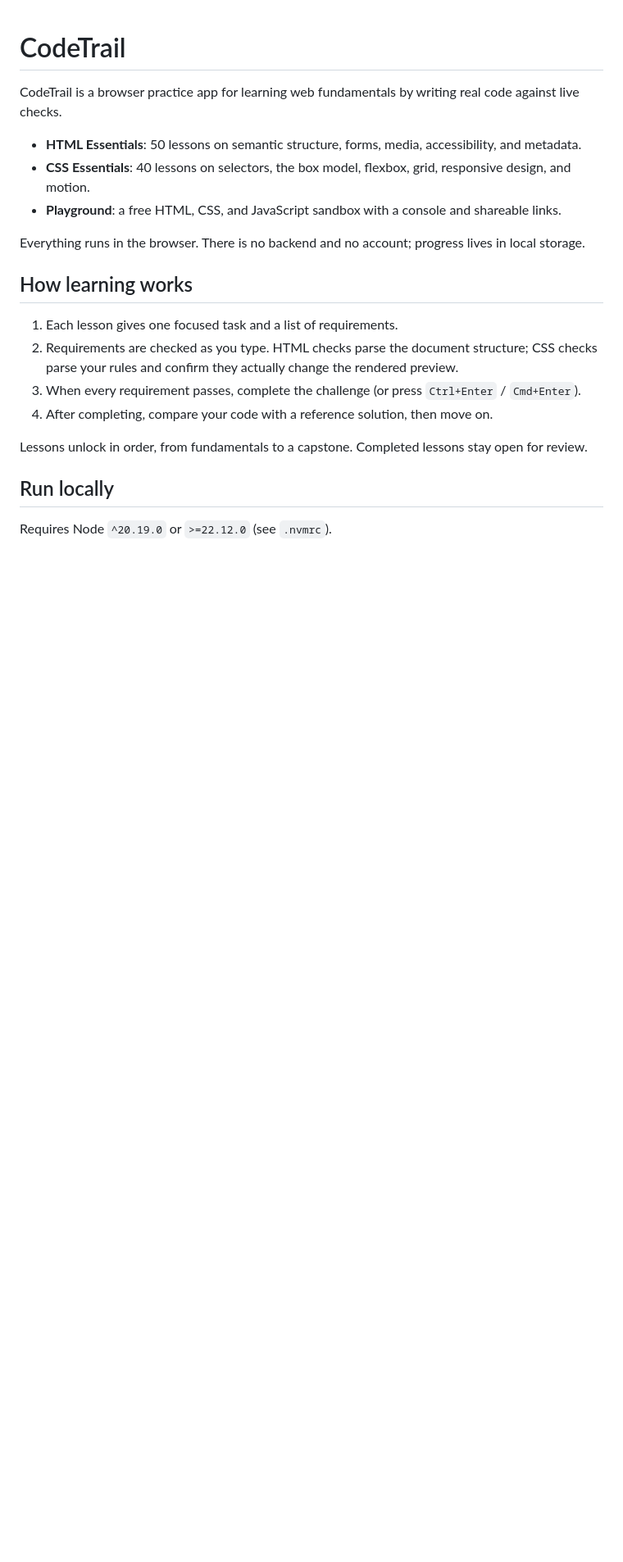
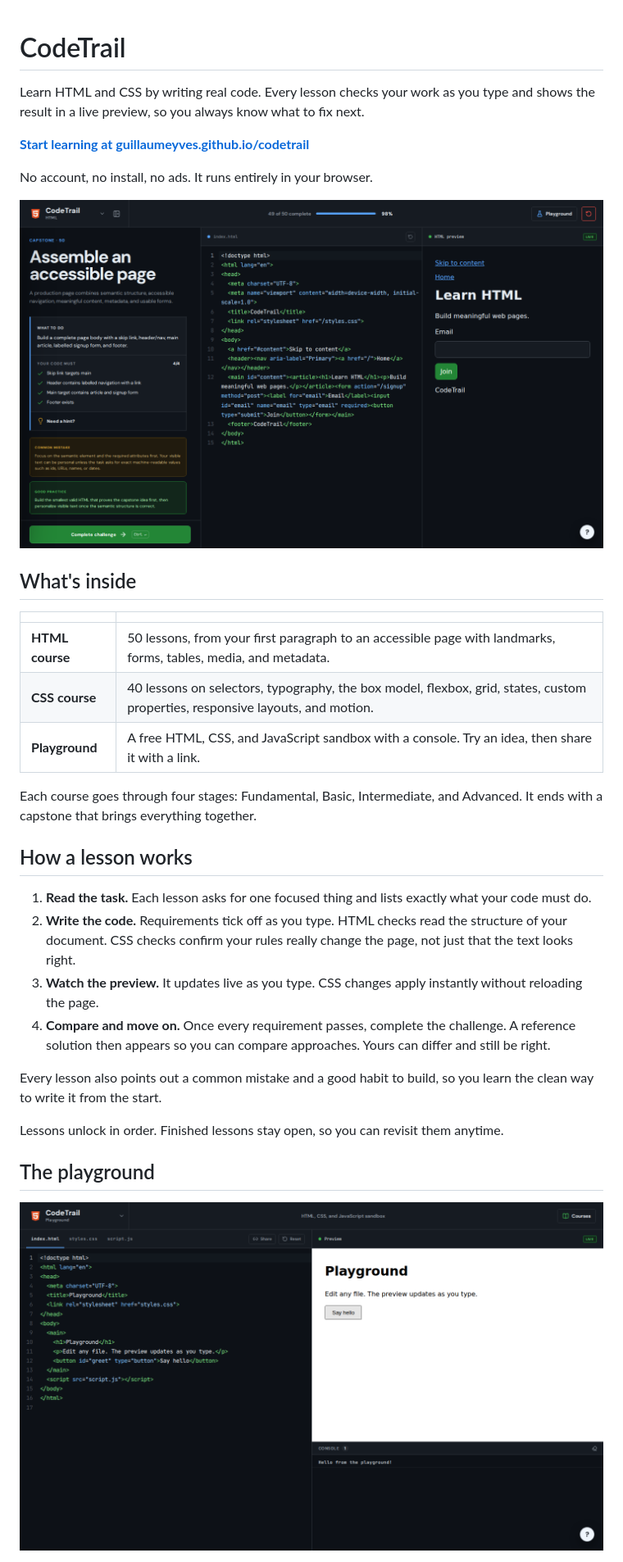
Before and after one commit to GuillaumeYves/codetrail, a Markdown page: README.md, the part around one of its changes. Shown at 82% size. Drawn GitHub-style; pictures changed too: docs/lesson.png (added), docs/playground.png (added); blank space fills up the shorter version.

```diff
--- a/README.md
+++ b/README.md
@@ -1,22 +1,35 @@
 # CodeTrail
 
-CodeTrail is a browser practice app for learning web fundamentals by writing real code against live checks.
+Learn HTML and CSS by writing real code. Every lesson checks your work as you type and shows the result in a live preview, so you always know what to fix next.
 
-- **HTML Essentials**: 50 lessons on semantic structure, forms, media, accessibility, and metadata.
-- **CSS Essentials**: 40 lessons on selectors, the box model, flexbox, grid, responsive design, and motion.
-- **Playground**: a free HTML, CSS, and JavaScript sandbox with a console and shareable links.
+**[Start learning at guillaumeyves.github.io/codetrail](https://guillaumeyves.github.io/codetrail/)**
 
-Everything runs in the browser. There is no backend and no account; progress lives in local storage.
+No account, no install, no ads. It runs entirely in your browser.
 
-## How learning works
+![A CodeTrail lesson with the task, the editor, and the live preview](docs/lesson.png)
 
-1. Each lesson gives one focused task and a list of requirements.
-2. Requirements are checked as you type. HTML checks parse the document structure; CSS checks parse your rules and confirm they actually change the rendered preview.
-3. When every requirement passes, complete the challenge (or press `Ctrl+Enter` / `Cmd+Enter`).
-4. After completing, compare your code with a reference solution, then move on.
+## What's inside
 
-Lessons unlock in order, from fundamentals to a capstone. Completed lessons stay open for review.
+| | |
+| --- | --- |
+| **HTML course** | 50 lessons, from your first paragraph to an accessible page with landmarks, forms, tables, media, and metadata. |
+| **CSS course** | 40 lessons on selectors, typography, the box model, flexbox, grid, states, custom properties, responsive layouts, and motion. |
+| **Playground** | A free HTML, CSS, and JavaScript sandbox with a console. Try an idea, then share it with a link. |
 
-## Run locally
+Each course goes through four stages: Fundamental, Basic, Intermediate, and Advanced. It ends with a capstone that brings everything together.
 
-Requires Node `^20.19.0` or `>=22.12.0` (see `.nvmrc`).
+## How a lesson works
+
+1. **Read the task.** Each lesson asks for one focused thing and lists exactly what your code must do.
+2. **Write the code.** Requirements tick off as you type. HTML checks read the structure of your document. CSS checks confirm your rules really change the page, not just that the text looks right.
+3. **Watch the preview.** It updates live as you type. CSS changes apply instantly without reloading the page.
+4. **Compare and move on.** Once every requirement passes, complete the challenge. A reference solution then appears so you can compare approaches. Yours can differ and still be right.
+
+Every lesson also points out a common mistake and a good habit to build, so you learn the clean way to write it from the start.
+
+Lessons unlock in order. Finished lessons stay open, so you can revisit them anytime.
+
+## The playground
+
+![The playground with the editor, the live preview, and the console](docs/playground.png)
+
```
Also changed, not shown: other parts of README.md (+40 -45 lines).
